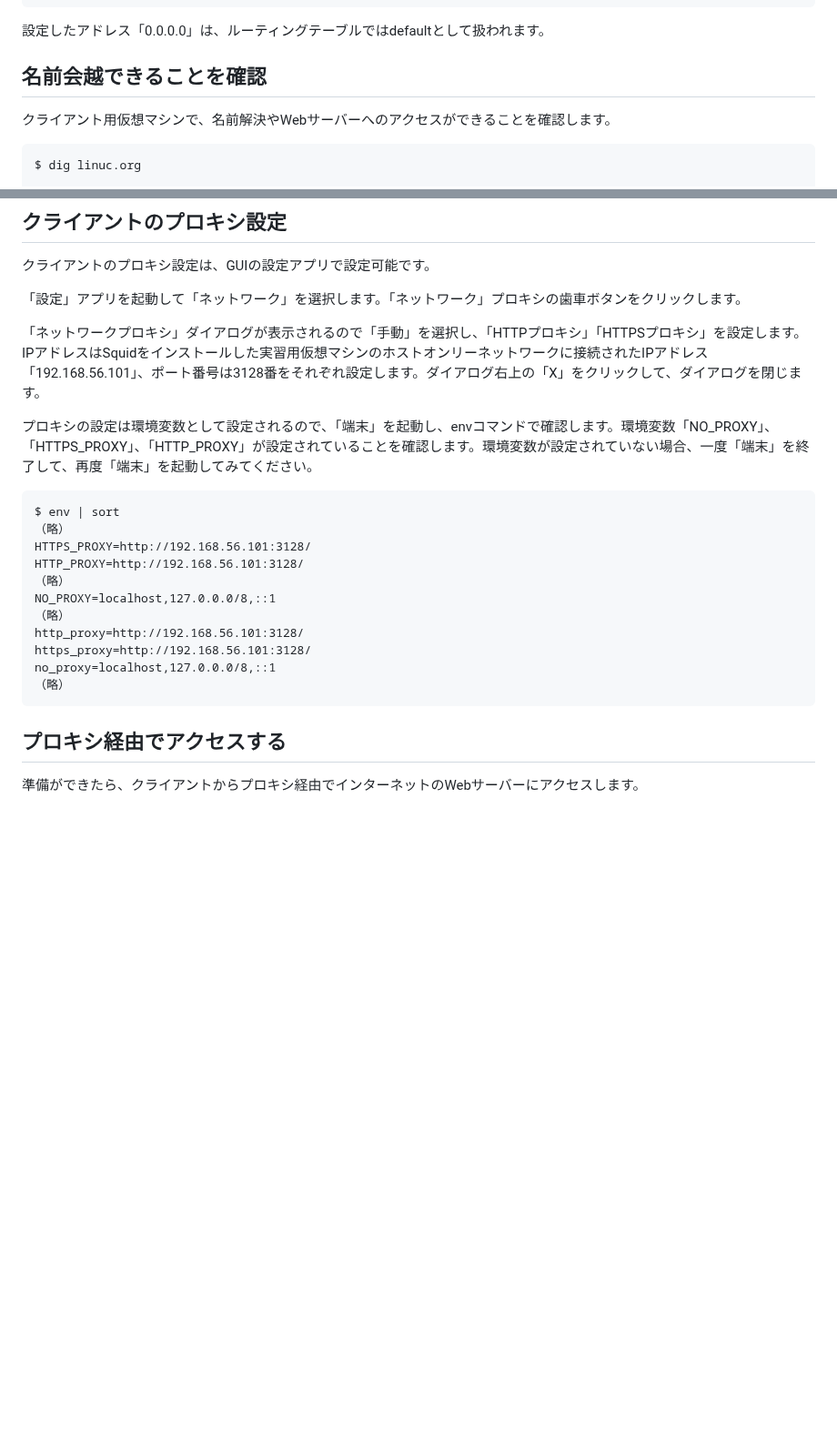
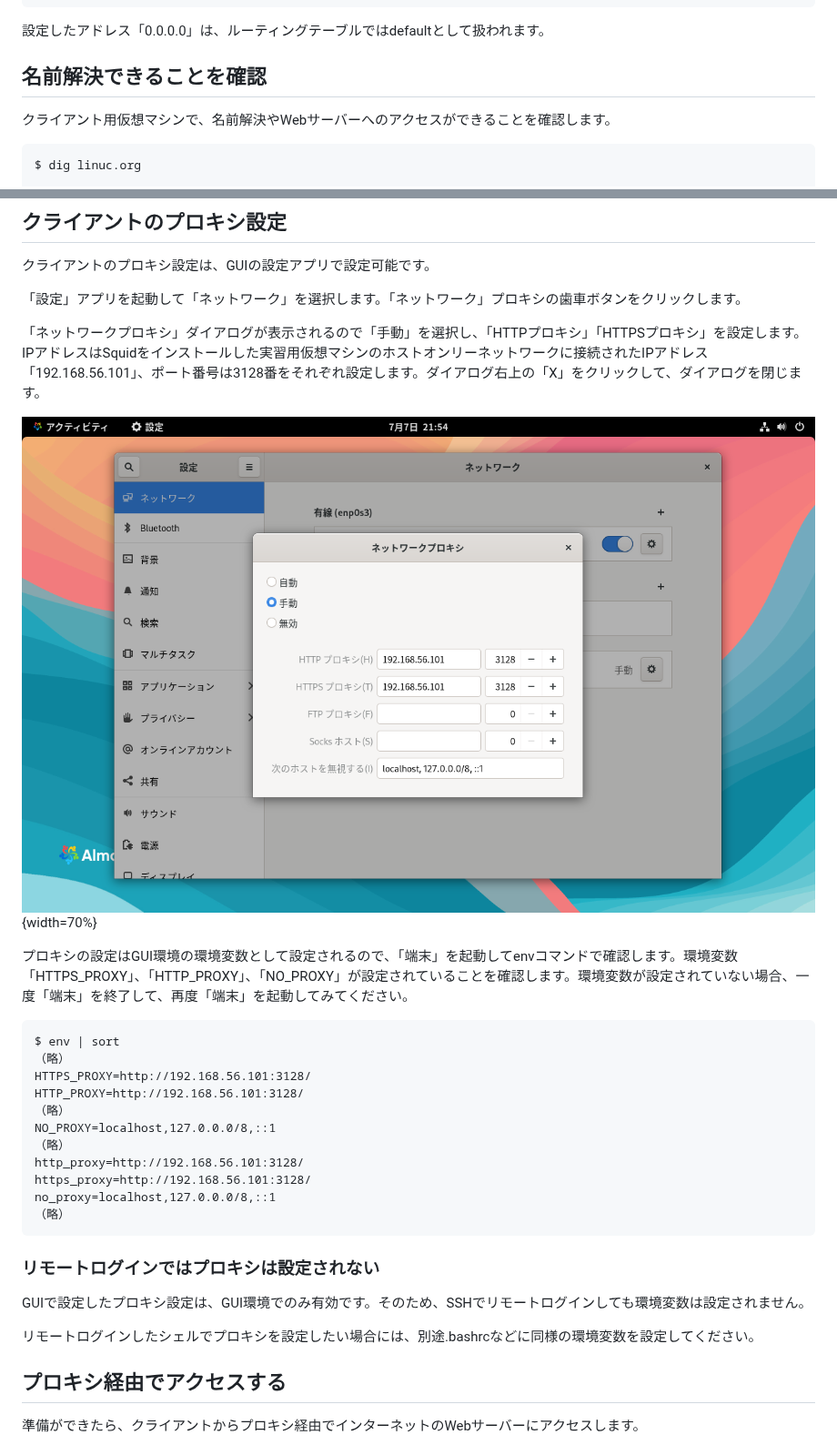
Before and after one commit to lpi-japan/network-text, a Markdown page: Chapter05.md, 2 parts joined by grey strips. Shown at 91% size. Rendered like a GitHub page; pictures changed too: image/Ch05/config_proxy.png (added); blank space fills up the shorter version.

````diff
--- a/Chapter05.md
+++ b/Chapter05.md
@@ -246,7 +248,7 @@ default via 192.168.56.101 dev enp0s3 proto static metric 100
 
 設定したアドレス「0.0.0.0」は、ルーティングテーブルではdefaultとして扱われます。
 
-## 名前会越できることを確認
+## 名前解決できることを確認
 クライアント用仮想マシンで、名前解決やWebサーバーへのアクセスができることを確認します。
 
 ```
@@ -388,7 +390,9 @@ TCPのポート番号3128で待ち受けています。UDPのポートがある
 
 「ネットワークプロキシ」ダイアログが表示されるので「手動」を選択し、「HTTPプロキシ」「HTTPSプロキシ」を設定します。IPアドレスはSquidをインストールした実習用仮想マシンのホストオンリーネットワークに接続されたIPアドレス「192.168.56.101」、ポート番号は3128番をそれぞれ設定します。ダイアログ右上の「X」をクリックして、ダイアログを閉じます。
 
-プロキシの設定は環境変数として設定されるので、「端末」を起動し、envコマンドで確認します。環境変数「NO_PROXY」、「HTTPS_PROXY」、「HTTP_PROXY」が設定されていることを確認します。環境変数が設定されていない場合、一度「端末」を終了して、再度「端末」を起動してみてください。
+![プロキシの設定](image/Ch05/config_proxy.png){width=70%}
+
+プロキシの設定はGUI環境の環境変数として設定されるので、「端末」を起動してenvコマンドで確認します。環境変数「HTTPS_PROXY」、「HTTP_PROXY」、「NO_PROXY」が設定されていることを確認します。環境変数が設定されていない場合、一度「端末」を終了して、再度「端末」を起動してみてください。
 
 ```
 $ env | sort
@@ -403,6 +407,11 @@ https_proxy=http://192.168.56.101:3128/
 no_proxy=localhost,127.0.0.0/8,::1
 （略）
 ```
+
+### リモートログインではプロキシは設定されない
+GUIで設定したプロキシ設定は、GUI環境でのみ有効です。そのため、SSHでリモートログインしても環境変数は設定されません。
+
+リモートログインしたシェルでプロキシを設定したい場合には、別途.bashrcなどに同様の環境変数を設定してください。
 
 ## プロキシ経由でアクセスする
 準備ができたら、クライアントからプロキシ経由でインターネットのWebサーバーにアクセスします。
````
Also changed, not shown: other parts of Chapter05.md (+5 -3 lines), image/Ch05/config_network.png (added), image/Ch05/config_network_check.png (added), image/Ch05/wireshark_dns.png (added).
